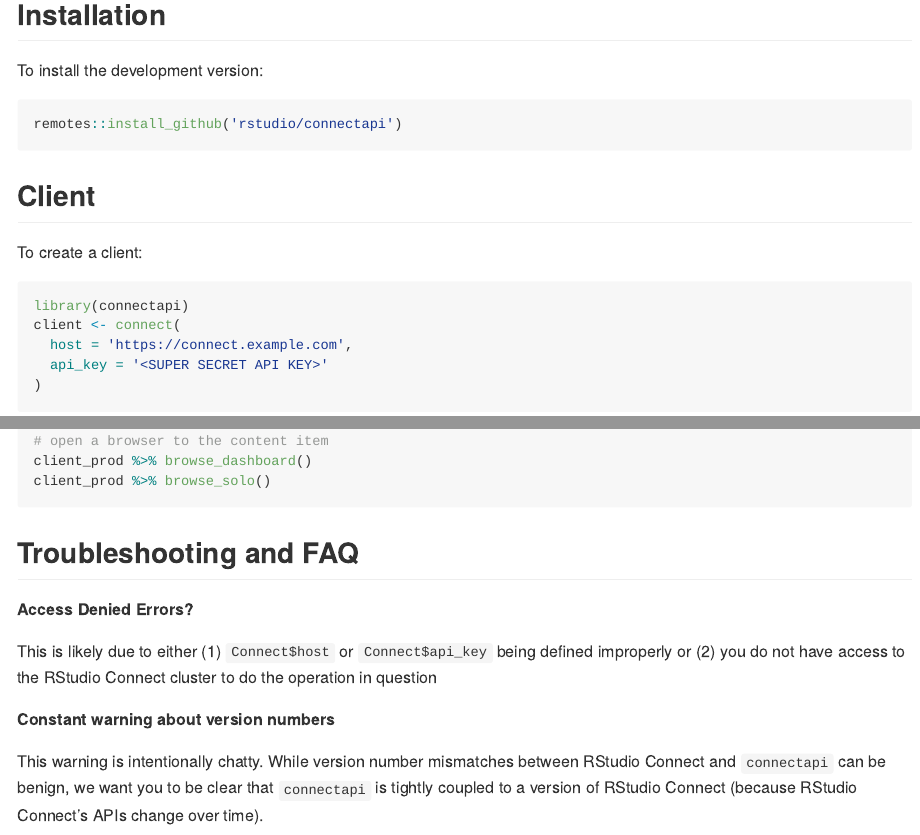
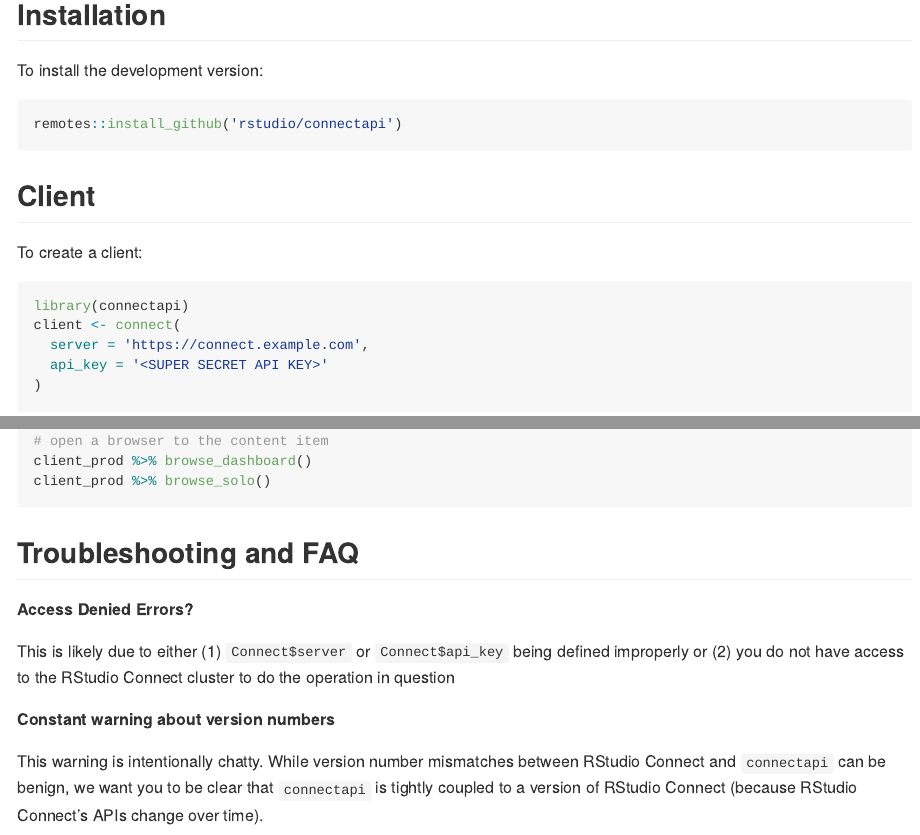
Before and after one commit to rstudio/connectapi, an R Markdown document (README.Rmd): the page in a window 1100 px wide, from 580 px down, and a second part further down, joined at a grey line. The pictures show the output file README.md that the author committed with the source, drawn offline in the style of GitHub; badge pictures from the web are left out.

Commit message:
update readme to reference server arg

````diff
--- a/README.Rmd
+++ b/README.Rmd
@@ -62,7 +62,7 @@
 ```{r, eval = FALSE}
 library(connectapi)
 client <- connect(
-  host = 'https://connect.example.com',
+  server = 'https://connect.example.com',
   api_key = '<SUPER SECRET API KEY>'
 )
 ```
@@ -166,7 +166,7 @@
 
 **Access Denied Errors?**
 
-This is likely due to either (1) `Connect$host` or `Connect$api_key` being
+This is likely due to either (1) `Connect$server` or `Connect$api_key` being
 defined improperly or (2) you do not have access to the RStudio Connect cluster
 to do the operation in question
 
````
Also changed, not shown: README.md, README.Rmd (2 more changed lines).
